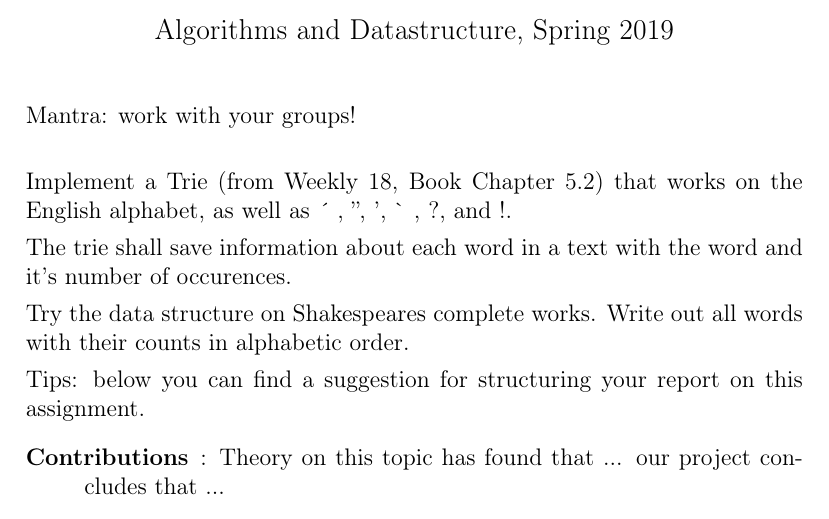
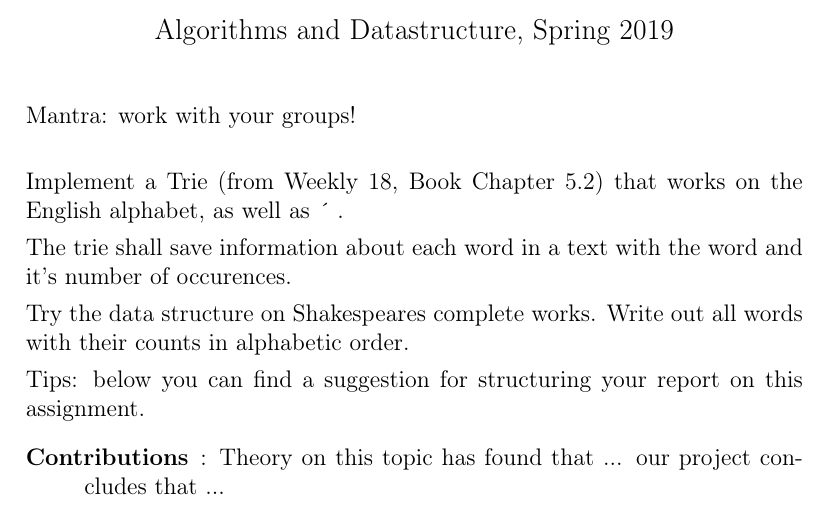
Before and after one commit to datsoftlyngby/soft2019spring-algorithms, a LaTeX document (Weeklies/Week_19/Project5/Project5_Tries.tex): part of the page, cut so that both start at the same text. Compiled offline with pdfLaTeX.

Commit message:
Correct, no special chars, just one 'ping'.

```diff
--- a/Weeklies/Week_19/Project5/Project5_Tries.tex
+++ b/Weeklies/Week_19/Project5/Project5_Tries.tex
@@ -20,7 +20,7 @@
 
 Mantra: work with your groups! \\
 
-Implement a Trie (from Weekly 18, Book Chapter 5.2) that works on the English alphabet, as well as \' ~, '', ', \` ~, ?, and !.
+Implement a Trie (from Weekly 18, Book Chapter 5.2) that works on the English alphabet, as well as \' ~.
 
 The trie shall save information about each word in a text with the word and it's
 number of occurences.
```
Also changed, not shown: Weeklies/Week_19/Project5/Project5_Tries.pdf.
